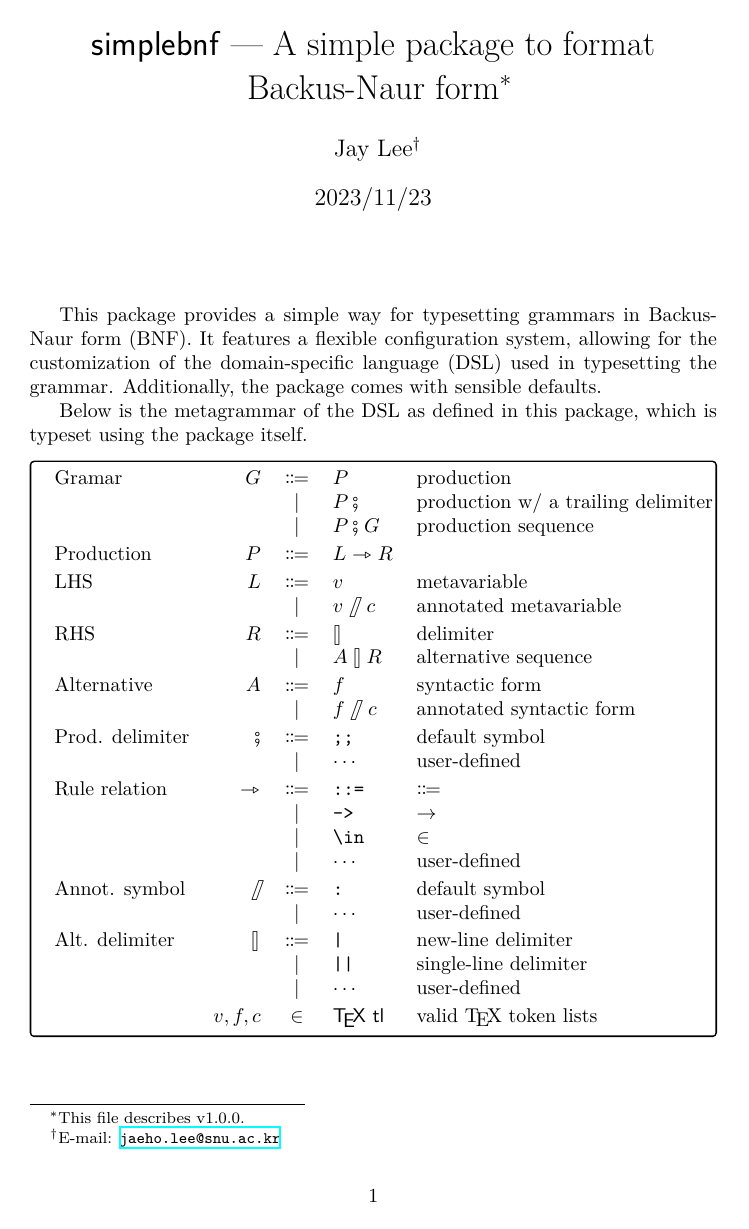
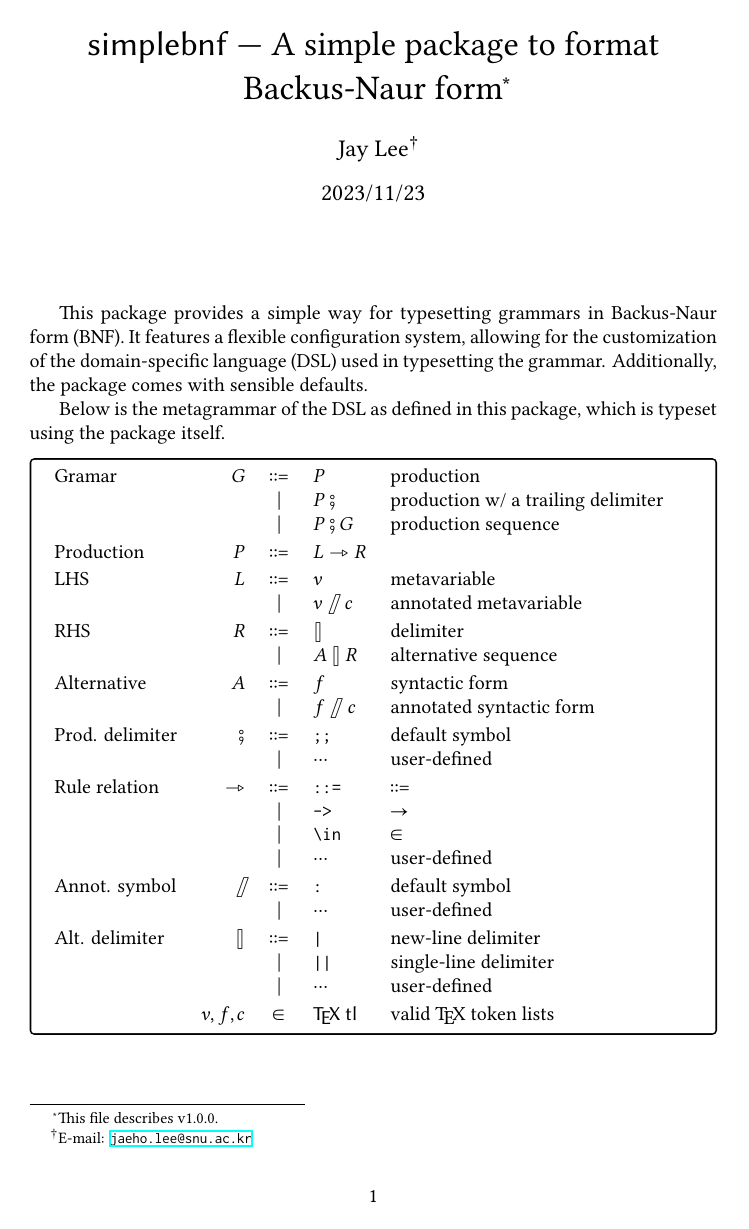
Before and after one commit to Zeta611/simplebnf, a LaTeX document (simplebnf-doc.tex): page 1 of 4. Compiled offline with XeLaTeX; a missing font is replaced by an installed copy or a similar font.

Commit message:
:sparkles: Set up fonts and organize the preamble

```diff
--- a/simplebnf-doc.tex
+++ b/simplebnf-doc.tex
@@ -1,19 +1,60 @@
 \documentclass[a4paper]{article}
 
-\usepackage{stmaryrd}
+%%%%%%%%%%%%%%%%%%%%%%%%%%%%%%%%%%%%%%%%%%%%%%%%%%%%%%%%%%%%%%%%%%%%%%%%%%%%%%%
+%%%%%%%%%%%%%%%%%%%%%%%%%%%%%%%%% Font setup %%%%%%%%%%%%%%%%%%%%%%%%%%%%%%%%%%
+%%%%%%%%%%%%%%%%%%%%%%%%%%%%%%%%%%%%%%%%%%%%%%%%%%%%%%%%%%%%%%%%%%%%%%%%%%%%%%%
 
-\usepackage{simplebnf}
-\usepackage{hyperref}
+% Works for pdfLaTeX, XeLaTeX, and LuaLaTeX
+\usepackage{libertine}
+
+% Math/Mono font setup
+\ExplSyntaxOn
+\bool_if:nTF { \sys_if_engine_xetex_p: || \sys_if_engine_luatex_p: }
+  {
+    % Load mathtools before unicode-math
+    \usepackage{mathtools}
+    \usepackage[
+      math-style=ISO,
+      warnings-off={mathtools-colon, mathtools-overbracket},
+    ]{unicode-math}
+    \setmathfont{LibertinusMath-Regular.otf}[Scale = MatchUppercase]
+    \setmathfont{Garamond-Math.otf}[
+      Scale = MatchUppercase,
+      range = {\Coloneq}
+    ]
+
+    \setmonofont{Inconsolatazi4}[
+      Extension = .otf,
+      UprightFont = *-Regular,
+      BoldFont = *-Bold,
+      Scale=MatchLowercase,
+    ]
+  }
+  {
+    \usepackage[libertine]{newtxmath}
+    \usepackage{inconsolata}
+  }
+\ExplSyntaxOff
+
+% Some fancy symbols (prevent being overwritten by math fonts)
+\AtBeginDocument{%
+  \usepackage[
+    only, fatsemi, fatslash, talloblong, rightarrowtriangle
+  ]{stmaryrd}%
+}
+
+
+%%%%%%%%%%%%%%%%%%%%%%%%%%%%%%%%%%%%%%%%%%%%%%%%%%%%%%%%%%%%%%%%%%%%%%%%%%%%%%%
+%%%%%%%%%%%%%%%%%%%%%%%%%%%%%%%% Presentations %%%%%%%%%%%%%%%%%%%%%%%%%%%%%%%%
+%%%%%%%%%%%%%%%%%%%%%%%%%%%%%%%%%%%%%%%%%%%%%%%%%%%%%%%%%%%%%%%%%%%%%%%%%%%%%%%
 
 \usepackage{tcolorbox}
 \tcbuselibrary{listings,breakable}
-\tcbset{listing engine=listings,colframe=black,colback=white,size=small}
+\tcbset{listing engine=listings, colframe=black, colback=white, size=small}
 
 \NewDocumentEnvironment {exampleside} {}
   { \tcblisting{listing side text,righthand width=.55\textwidth} }
   { \endtcblisting }
-
-\NewDocumentCommand \cmd { m } {\texttt{\textbackslash#1}}
 
 \NewDocumentEnvironment { presentcommand } { b }
   {%
@@ -24,13 +65,35 @@
   }
   { }
 
+
+\NewDocumentCommand \cmd { m } {\texttt{\char`\\#1}}
 \NewDocumentCommand \env { m m }
   {
     \texttt{%
-      \textbackslash begin\{#1\} \textrm{#2}%
-      \textbackslash end\{#1\}%
+      \char`\\begin\{#1\} \textrm{#2}%
+      \char`\\end\{#1\}%
     }%
   }
+
+
+%%%%%%%%%%%%%%%%%%%%%%%%%%%%%%%%%%%%%%%%%%%%%%%%%%%%%%%%%%%%%%%%%%%%%%%%%%%%%%%
+%%%%%%%%%%%%%%%%%%%%%%%%%%%%%%%%%% simplebnf %%%%%%%%%%%%%%%%%%%%%%%%%%%%%%%%%%
+%%%%%%%%%%%%%%%%%%%%%%%%%%%%%%%%%%%%%%%%%%%%%%%%%%%%%%%%%%%%%%%%%%%%%%%%%%%%%%%
+
+\usepackage{simplebnf}
+
+
+%%%%%%%%%%%%%%%%%%%%%%%%%%%%%%%%%%%%%%%%%%%%%%%%%%%%%%%%%%%%%%%%%%%%%%%%%%%%%%%
+%%%%%%%%%%%%%%%%%%%%%%%%%%%%%%%% Miscellaneous %%%%%%%%%%%%%%%%%%%%%%%%%%%%%%%%
+%%%%%%%%%%%%%%%%%%%%%%%%%%%%%%%%%%%%%%%%%%%%%%%%%%%%%%%%%%%%%%%%%%%%%%%%%%%%%%%
+
+% ``Make sure it comes *last* of your loaded packages"
+\usepackage{hyperref}
+
+
+%%%%%%%%%%%%%%%%%%%%%%%%%%%%%%%%%%%%%%%%%%%%%%%%%%%%%%%%%%%%%%%%%%%%%%%%%%%%%%%
+%%%%%%%%%%%%%%%%%%%%%%%%%%%%%%%%%% Metadata %%%%%%%%%%%%%%%%%%%%%%%%%%%%%%%%%%%
+%%%%%%%%%%%%%%%%%%%%%%%%%%%%%%%%%%%%%%%%%%%%%%%%%%%%%%%%%%%%%%%%%%%%%%%%%%%%%%%
 
 \title{%
   \textsf{simplebnf} --- A simple package to format Backus-Naur form%
```
Also changed, not shown: simplebnf-doc.pdf, simplebnf-doc.tex (1 more changed lines).
